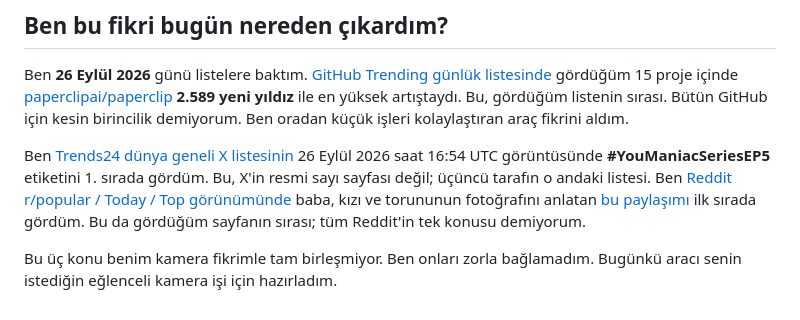
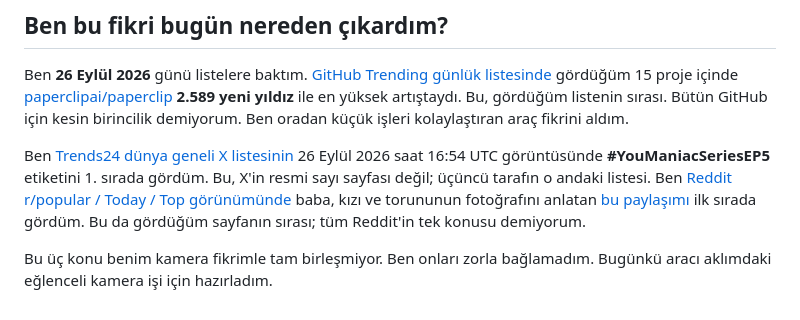
Before and after one commit to muhammetefesahan/daily-idea-2026-09-26-bakisdansi, a Markdown page: README.md, the part around the change. Rendered like a GitHub page.

Commit message:
README anlatımını birinci tekil şahısta düzelt

```diff
--- a/README.md
+++ b/README.md
@@ -38,4 +38,4 @@ Ben **26 Eylül 2026** günü listelere baktım. [GitHub Trending günlük liste
 
 Ben [Trends24 dünya geneli X listesinin](https://trends24.in/) 26 Eylül 2026 saat 16:54 UTC görüntüsünde **#YouManiacSeriesEP5** etiketini 1. sırada gördüm. Bu, X'in resmi sayı sayfası değil; üçüncü tarafın o andaki listesi. Ben [Reddit r/popular / Today / Top görünümünde](https://www.reddit.com/r/popular/top/?t=day) baba, kızı ve torununun fotoğrafını anlatan [bu paylaşımı](https://www.reddit.com/r/MadeMeSmile/comments/1wq8kj3/man_shares_a_photo_of_him_and_his_daughter_and_a/) ilk sırada gördüm. Bu da gördüğüm sayfanın sırası; tüm Reddit'in tek konusu demiyorum.
 
-Bu üç konu benim kamera fikrimle tam birleşmiyor. Ben onları zorla bağlamadım. Bugünkü aracı senin istediğin eğlenceli kamera işi için hazırladım.
+Bu üç konu benim kamera fikrimle tam birleşmiyor. Ben onları zorla bağlamadım. Bugünkü aracı aklımdaki eğlenceli kamera işi için hazırladım.
```
